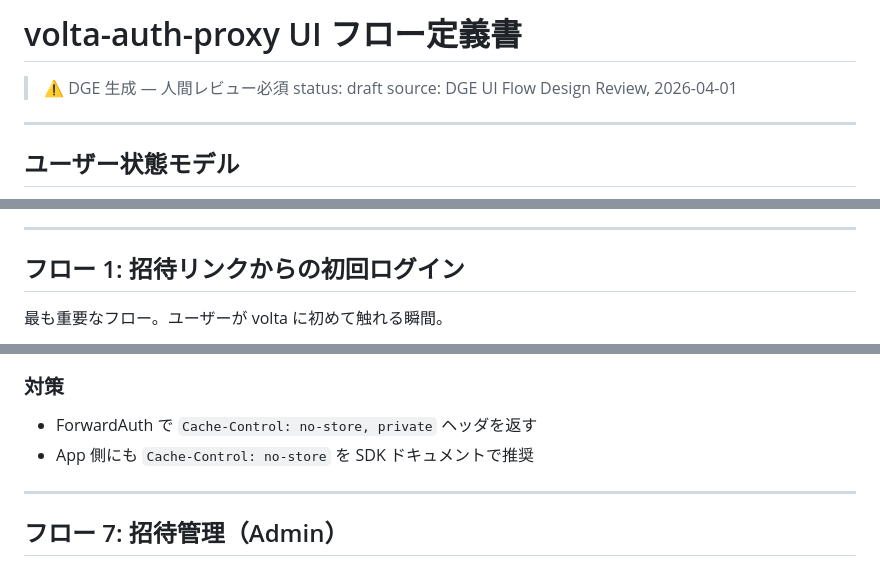
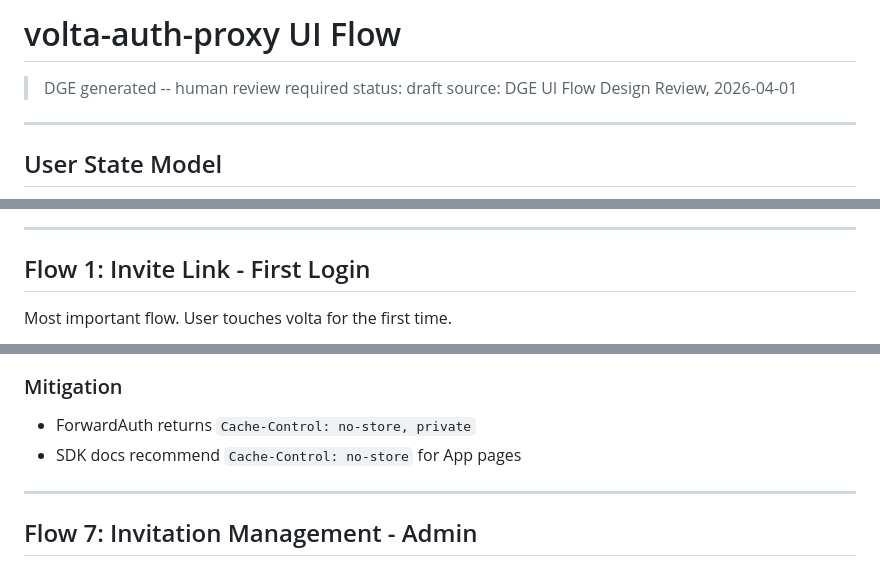
Before and after one commit to opaopa6969/volta-auth-proxy, a Markdown page: dge/specs/ui-flow.md, 3 parts joined by grey strips. Rendered like a GitHub page.

````diff
--- a/dge/specs/ui-flow.md
+++ b/dge/specs/ui-flow.md
@@ -1,12 +1,12 @@
-# volta-auth-proxy UI フロー定義書
+# volta-auth-proxy UI Flow
 
-> ⚠️ DGE 生成 — 人間レビュー必須
+> DGE generated -- human review required
 > status: draft
 > source: DGE UI Flow Design Review, 2026-04-01
 
 ---
 
-## ユーザー状態モデル
+## User State Model
 
 ```mermaid
 stateDiagram-v2
@@ -25,9 +25,9 @@ stateDiagram-v2
 
 ---
 
-## フロー 1: 招待リンクからの初回ログイン
+## Flow 1: Invite Link - First Login
 
-最も重要なフロー。ユーザーが volta に初めて触れる瞬間。
+Most important flow. User touches volta for the first time.
 
 ```mermaid
 flowchart TD
@@ -211,12 +203,12 @@ flowchart TD
 ```
 
-### 対策
-- ForwardAuth で `Cache-Control: no-store, private` ヘッダを返す
-- App 側にも `Cache-Control: no-store` を SDK ドキュメントで推奨
+### Mitigation
+- ForwardAuth returns `Cache-Control: no-store, private`
+- SDK docs recommend `Cache-Control: no-store` for App pages
 
 ---
 
-## フロー 7: 招待管理（Admin）
+## Flow 7: Invitation Management - Admin
 
 ```mermaid
 flowchart TD
````
Also changed, not shown: other parts of dge/specs/ui-flow.md (+225 -233 lines).
